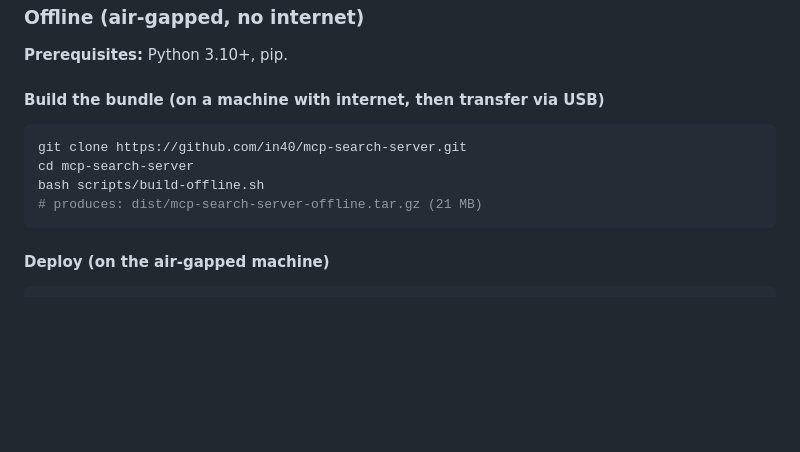
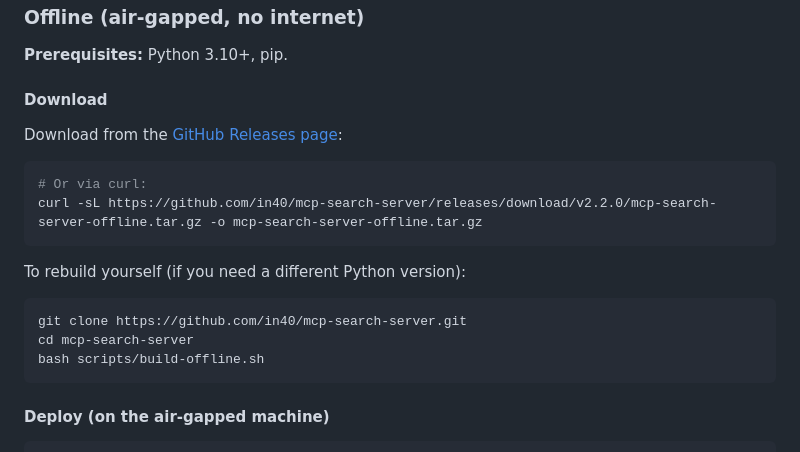
Before and after one commit to in40/mcp-search-server, a Markdown page: README.md, the part around the change. Rendered like a GitHub page; blank space fills up the shorter version.

Commit message:
Add offline bundle to GitHub Release v2.2.0; update README

````diff
--- a/README.md
+++ b/README.md
@@ -14,13 +14,21 @@ pip install git+https://github.com/in40/mcp-search-server.git
 
 **Prerequisites:** Python 3.10+, pip.
 
-#### Build the bundle (on a machine with internet, then transfer via USB)
+#### Download
+
+Download from the [GitHub Releases page](https://github.com/in40/mcp-search-server/releases):
+
+```bash
+# Or via curl:
+curl -sL https://github.com/in40/mcp-search-server/releases/download/v2.2.0/mcp-search-server-offline.tar.gz -o mcp-search-server-offline.tar.gz
+```
+
+To rebuild yourself (if you need a different Python version):
 
 ```bash
 git clone https://github.com/in40/mcp-search-server.git
 cd mcp-search-server
 bash scripts/build-offline.sh
-# produces: dist/mcp-search-server-offline.tar.gz (21 MB)
 ```
 
 #### Deploy (on the air-gapped machine)
````
